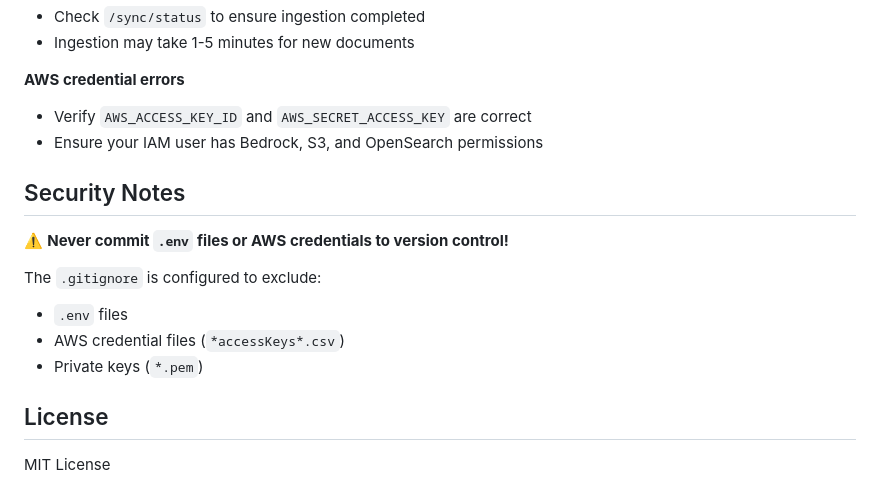
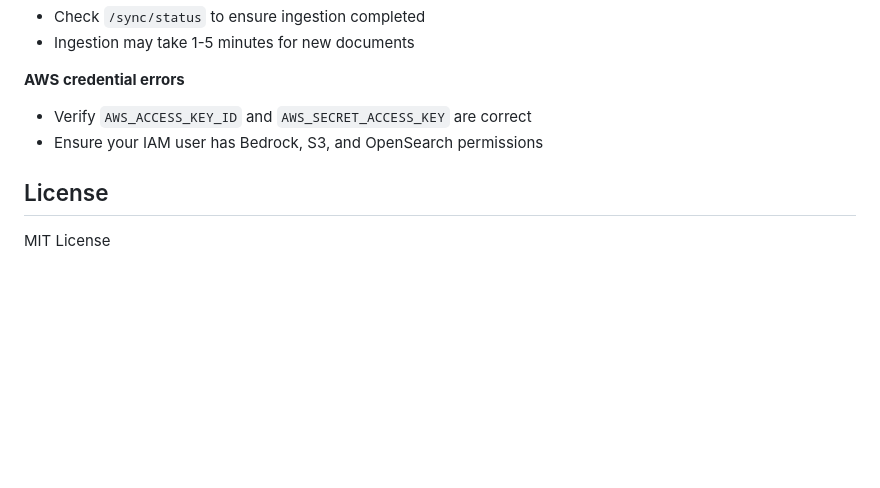
Before and after one commit to MaceTenth/RAG_Bedrock, a Markdown page: README.md, the part around the change. GitHub-like rendering; blank space fills up the shorter version.

```diff
--- a/README.md
+++ b/README.md
@@ -224,15 +224,6 @@ rag_web/
 - Verify `AWS_ACCESS_KEY_ID` and `AWS_SECRET_ACCESS_KEY` are correct
 - Ensure your IAM user has Bedrock, S3, and OpenSearch permissions
 
-## Security Notes
-
-⚠️ **Never commit `.env` files or AWS credentials to version control!**
-
-The `.gitignore` is configured to exclude:
-- `.env` files
-- AWS credential files (`*accessKeys*.csv`)
-- Private keys (`*.pem`)
-
 ## License
 
 MIT License
```
